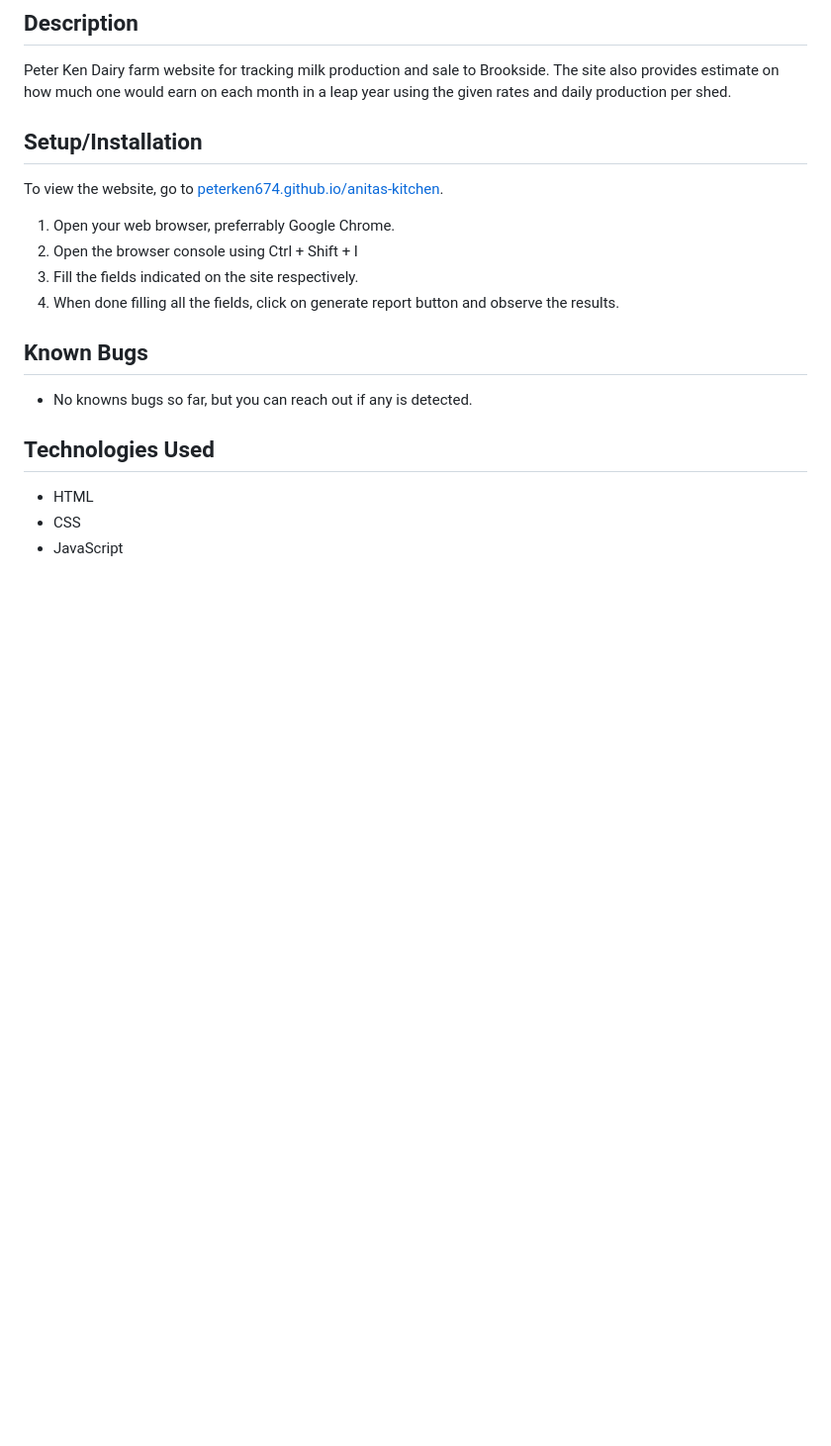
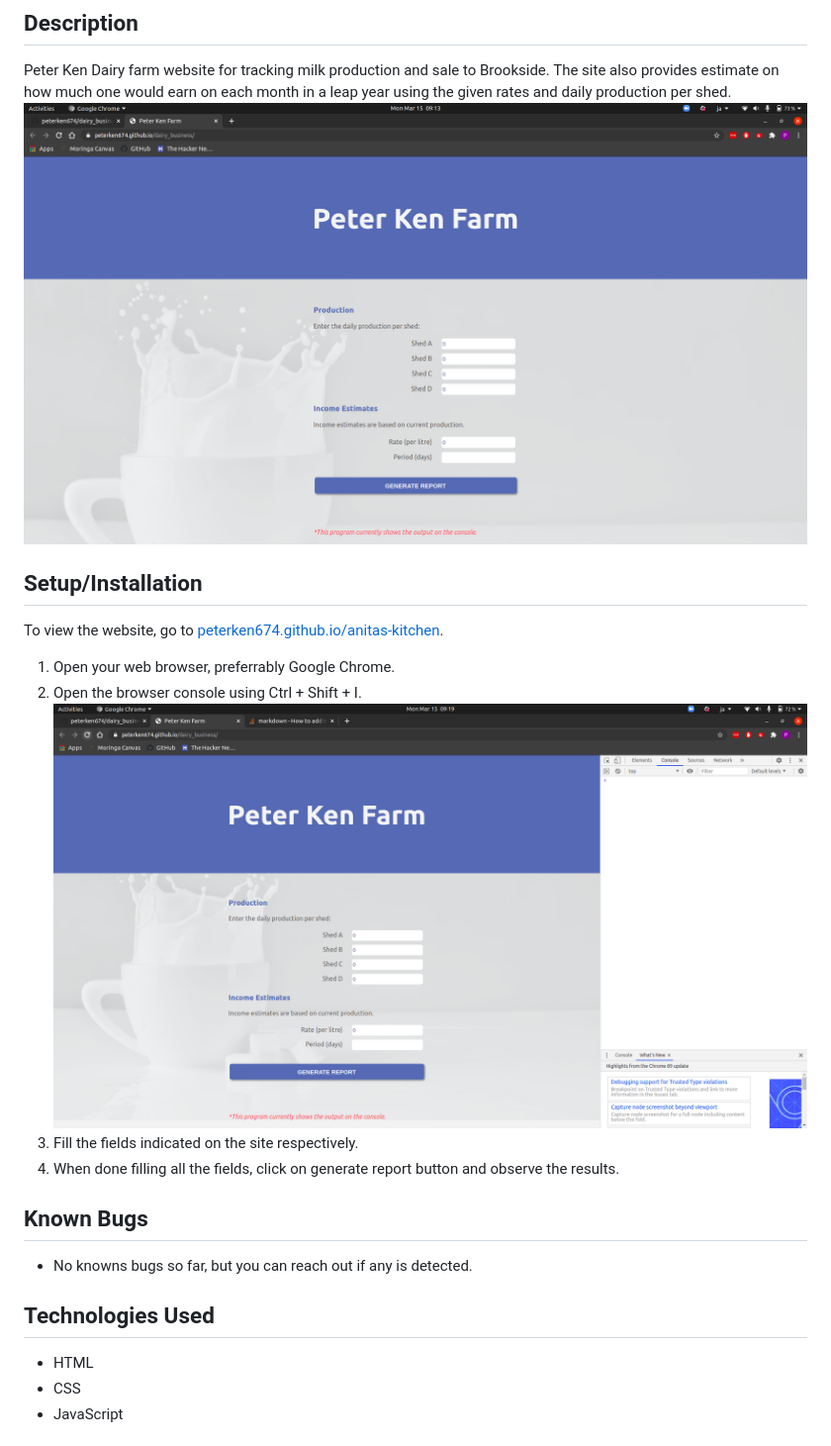
Before and after one commit to peterken674/dairy_business, a Markdown page: README.md, the part around the change. Shown: that part at 99% size. Rendered like a GitHub page; pictures changed too: img/img1.png (added), img/img2.png (added); blank space fills up the shorter version.

Commit message:
Add images to README.md

```diff
--- a/README.md
+++ b/README.md
@@ -3,10 +3,12 @@
 #### By **Peter Kennedy**
 ## Description
 Peter Ken Dairy farm website for tracking milk production and sale to Brookside. The site also provides estimate on how much one would earn on each month in a leap year using the given rates and daily production per shed.
+![Landing page](img/img1.png)
 ## Setup/Installation
 To view the website, go to [peterken674.github.io/anitas-kitchen](https://peterken674.github.io/dairy_business).
 1. Open your web browser, preferrably Google Chrome.
-2. Open the browser console using Ctrl + Shift + I
+2. Open the browser console using Ctrl + Shift + I.
+![Site with console](img/img2.png)
 3. Fill the fields indicated on the site respectively.
 4. When done filling all the fields, click on generate report button and observe the results.
 ## Known Bugs
```
